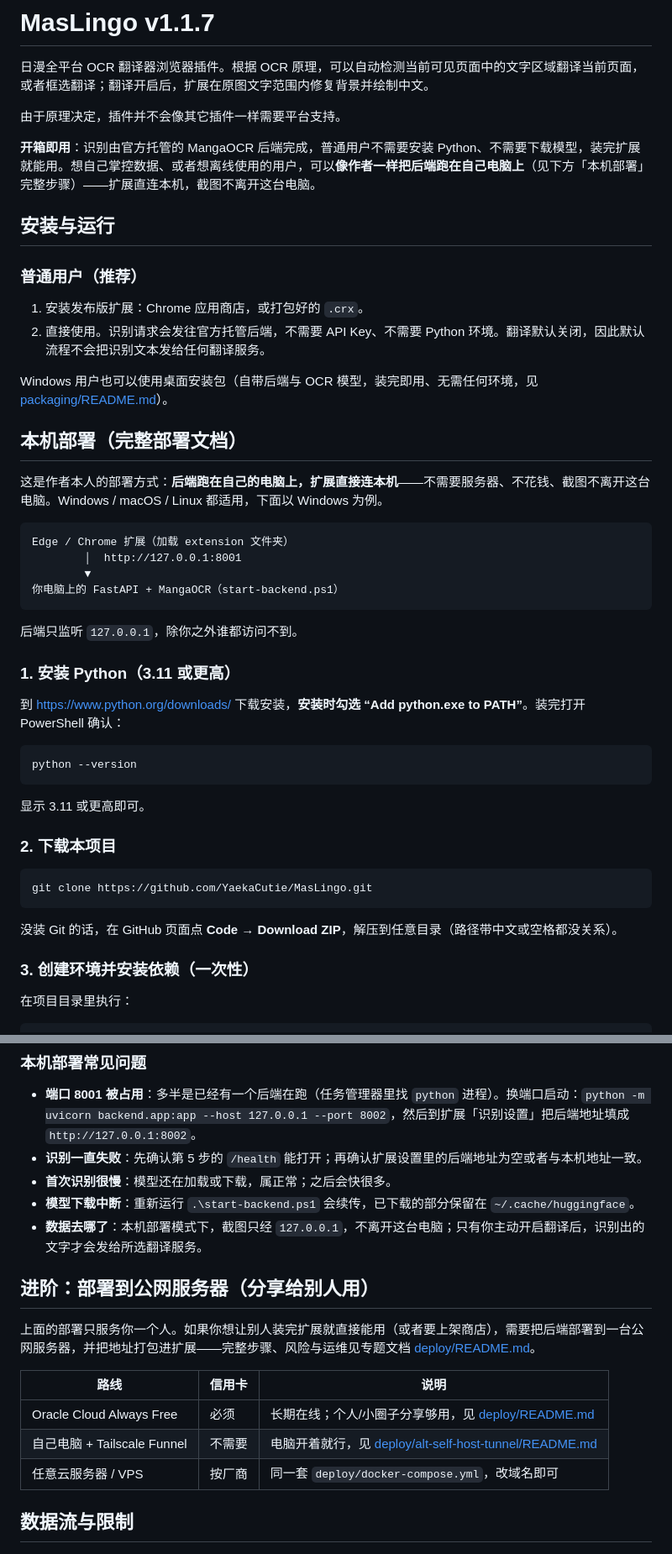
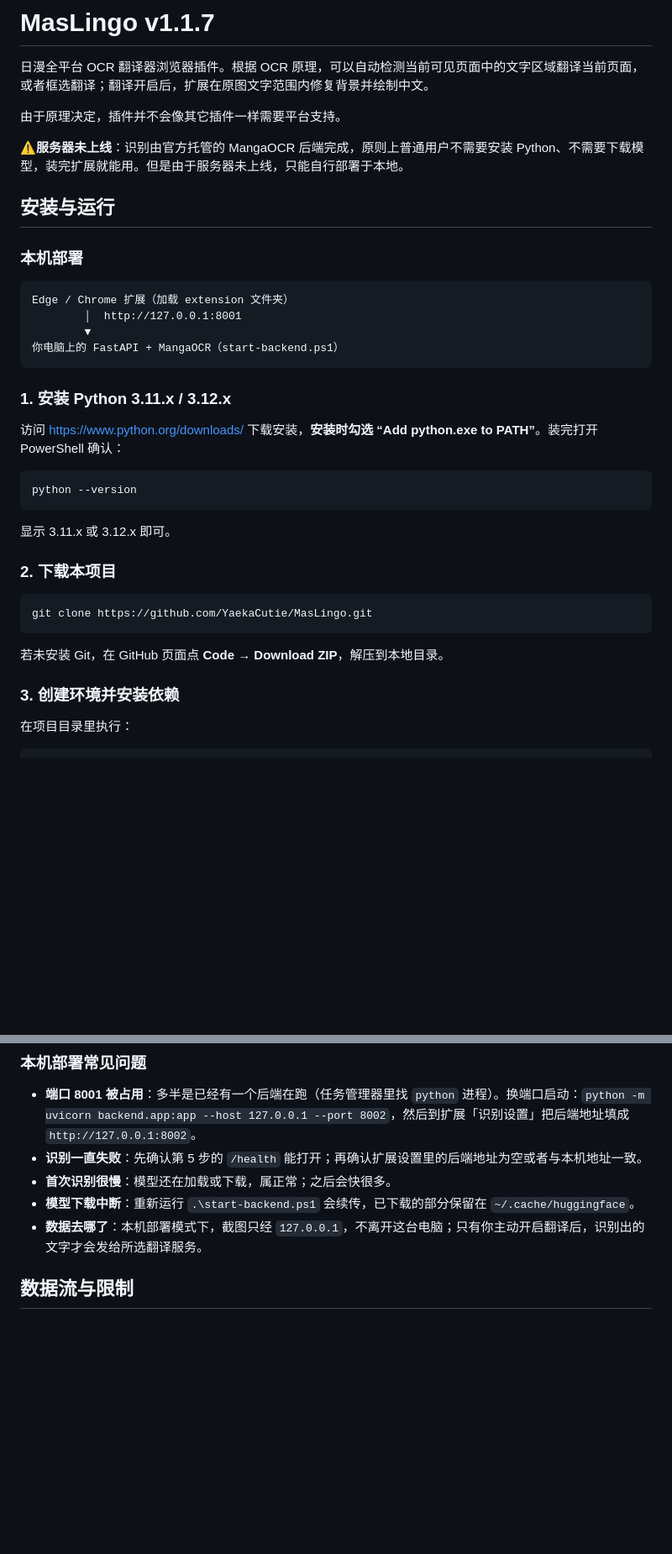
Before and after one commit to YaekaCutie/MasLingo, a Markdown page: README.md, 2 parts joined by grey strips. Shown at 84% size. Drawn GitHub-style; blank space fills up the shorter version.

Commit message:
更新 README.md

````diff
--- a/README.md
+++ b/README.md
@@ -4,20 +4,11 @@
 
 由于原理决定，插件并不会像其它插件一样需要平台支持。
 
-**开箱即用**：识别由官方托管的 MangaOCR 后端完成，普通用户不需要安装 Python、不需要下载模型，装完扩展就能用。想自己掌控数据、或者想离线使用的用户，可以**像作者一样把后端跑在自己电脑上**（见下方「本机部署」完整步骤）——扩展直连本机，截图不离开这台电脑。
+**⚠️服务器未上线**：识别由官方托管的 MangaOCR 后端完成，原则上普通用户不需要安装 Python、不需要下载模型，装完扩展就能用。但是由于服务器未上线，只能自行部署于本地。
 
 ## 安装与运行
 
-### 普通用户（推荐）
-
-1. 安装发布版扩展：Chrome 应用商店，或打包好的 `.crx`。
-2. 直接使用。识别请求会发往官方托管后端，不需要 API Key、不需要 Python 环境。翻译默认关闭，因此默认流程不会把识别文本发给任何翻译服务。
-
-Windows 用户也可以使用桌面安装包（自带后端与 OCR 模型，装完即用、无需任何环境，见 [packaging/README.md](packaging/README.md)）。
-
-## 本机部署（完整部署文档）
-
-这是作者本人的部署方式：**后端跑在自己的电脑上，扩展直接连本机**——不需要服务器、不花钱、截图不离开这台电脑。Windows / macOS / Linux 都适用，下面以 Windows 为例。
+### 本机部署
 
 ```
 Edge / Chrome 扩展（加载 extension 文件夹）
@@ -26,17 +17,16 @@ Edge / Chrome 扩展（加载 extension 文件夹）
 你电脑上的 FastAPI + MangaOCR（start-backend.ps1）
 ```
 
-后端只监听 `127.0.0.1`，除你之外谁都访问不到。
 
-### 1. 安装 Python（3.11 或更高）
+### 1. 安装 Python 3.11.x / 3.12.x
 
-到 <https://www.python.org/downloads/> 下载安装，**安装时勾选 “Add python.exe to PATH”**。装完打开 PowerShell 确认：
+访问 <https://www.python.org/downloads/> 下载安装，**安装时勾选 “Add python.exe to PATH”**。装完打开 PowerShell 确认：
 
 ```powershell
 python --version
 ```
 
-显示 3.11 或更高即可。
+显示 3.11.x 或 3.12.x 即可。
 
 ### 2. 下载本项目
 
@@ -44,9 +34,9 @@ python --version
 git clone https://github.com/YaekaCutie/MasLingo.git
 ```
 
-没装 Git 的话，在 GitHub 页面点 **Code → Download ZIP**，解压到任意目录（路径带中文或空格都没关系）。
+若未安装 Git，在 GitHub 页面点 **Code → Download ZIP**，解压到本地目录。
 
-### 3. 创建环境并安装依赖（一次性）
+### 3. 创建环境并安装依赖
 
 在项目目录里执行：
 
@@ -107,16 +97,6 @@ Edge 地址栏输入 `edge://extensions`（Chrome 为 `chrome://extensions`）
 - **首次识别很慢**：模型还在加载或下载，属正常；之后会快很多。
 - **模型下载中断**：重新运行 `.\start-backend.ps1` 会续传，已下载的部分保留在 `~/.cache/huggingface`。
 - **数据去哪了**：本机部署模式下，截图只经 `127.0.0.1`，不离开这台电脑；只有你主动开启翻译后，识别出的文字才会发给所选翻译服务。
-
-## 进阶：部署到公网服务器（分享给别人用）
-
-上面的部署只服务你一个人。如果你想让别人装完扩展就直接能用（或者要上架商店），需要把后端部署到一台公网服务器，并把地址打包进扩展——完整步骤、风险与运维见专题文档 [deploy/README.md](deploy/README.md)。
-
-| 路线 | 信用卡 | 说明 |
-| --- | --- | --- |
-| Oracle Cloud Always Free | 必须 | 长期在线；个人/小圈子分享够用，见 [deploy/README.md](deploy/README.md) |
-| 自己电脑 + Tailscale Funnel | 不需要 | 电脑开着就行，见 [deploy/alt-self-host-tunnel/README.md](deploy/alt-self-host-tunnel/README.md) |
-| 任意云服务器 / VPS | 按厂商 | 同一套 `deploy/docker-compose.yml`，改域名即可 |
 
 ## 数据流与限制
 
````
Also changed, not shown: other parts of README.md (+2 -2 lines).
